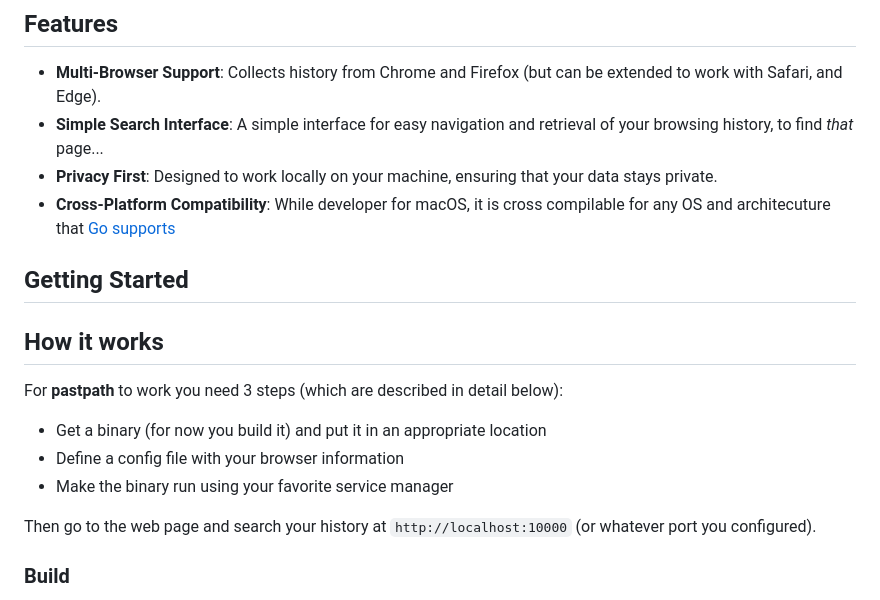
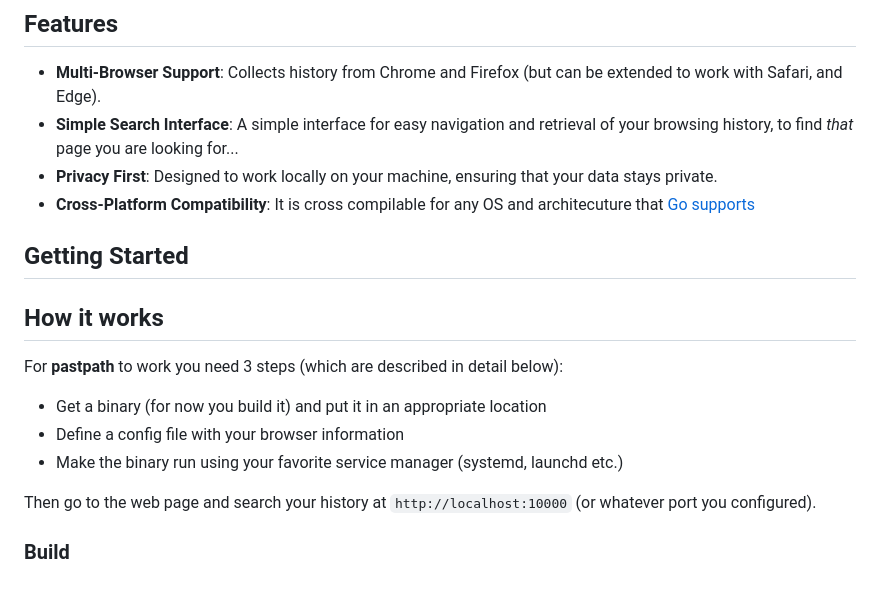
Before and after one commit to janbrunrasmussen/pastpath, a Markdown page: README.md, the part around the change. GitHub-like rendering.

Commit message:
Minor README updates

```diff
--- a/README.md
+++ b/README.md
@@ -16,9 +16,9 @@ It can be used as a bookmarked page or as the default page on new tabs (through
 ## Features
 
 - **Multi-Browser Support**: Collects history from Chrome and Firefox (but can be extended to work with Safari, and Edge).
-- **Simple Search Interface**: A simple interface for easy navigation and retrieval of your browsing history, to find _that_ page...
+- **Simple Search Interface**: A simple interface for easy navigation and retrieval of your browsing history, to find _that_ page you are looking for...
 - **Privacy First**: Designed to work locally on your machine, ensuring that your data stays private.
-- **Cross-Platform Compatibility**: While developer for macOS, it is cross compilable for any OS and architecuture that [Go supports](https://go.dev/src/go/build/syslist.go)
+- **Cross-Platform Compatibility**: It is cross compilable for any OS and architecuture that [Go supports](https://go.dev/src/go/build/syslist.go)
 
 ## Getting Started
 
@@ -28,7 +28,7 @@ For **pastpath** to work you need 3 steps (which are described in detail below):
 
 - Get a binary (for now you build it) and put it in an appropriate location
 - Define a config file with your browser information
-- Make the binary run using your favorite service manager
+- Make the binary run using your favorite service manager (systemd, launchd etc.)
 
 Then go to the web page and search your history at `http://localhost:10000` (or whatever port you configured).
 
```
